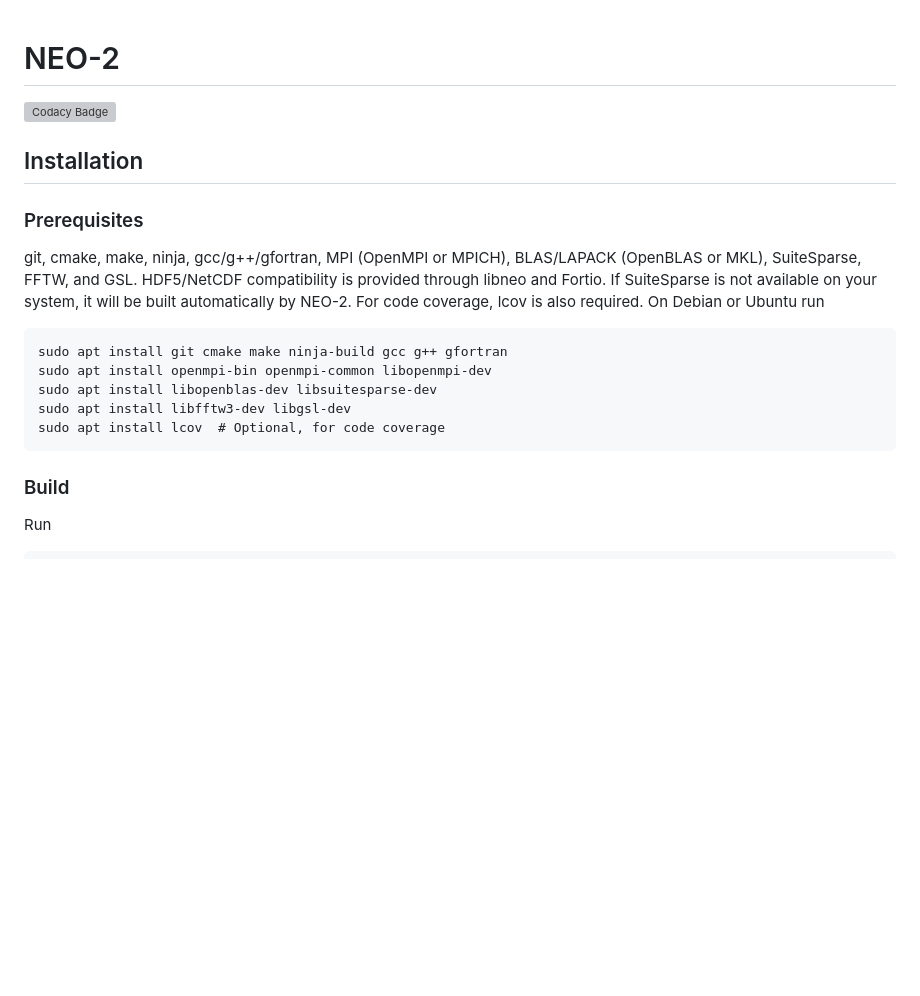
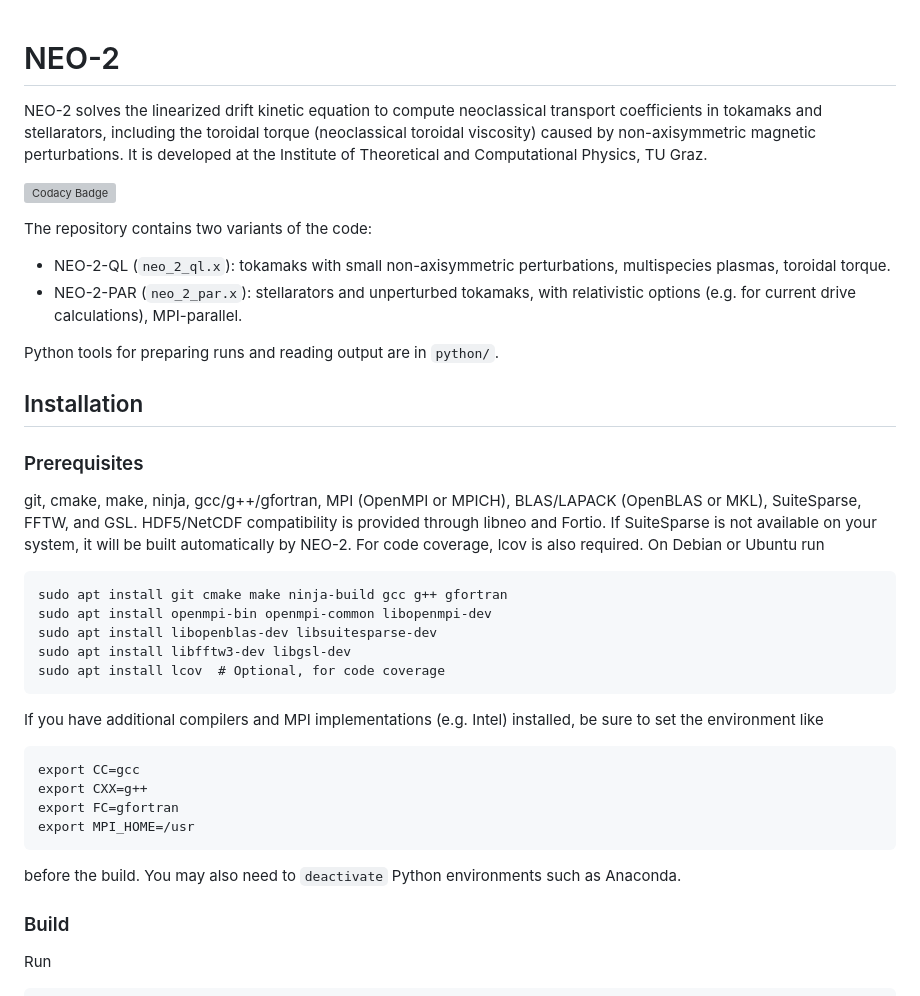
Before and after one commit to itpplasma/NEO-2, a Markdown page: Readme.md, the part around one of its changes. Rendered like a GitHub page; blank space fills up the shorter version; grey boxes are pictures that could not be loaded.

```diff
--- a/Readme.md
+++ b/Readme.md
@@ -1,6 +1,21 @@
 # NEO-2
 
+NEO-2 solves the linearized drift kinetic equation to compute neoclassical
+transport coefficients in tokamaks and stellarators, including the toroidal
+torque (neoclassical toroidal viscosity) caused by non-axisymmetric magnetic
+perturbations. It is developed at the Institute of Theoretical and
+Computational Physics, TU Graz.
+
 [![Codacy Badge](https://app.codacy.com/project/badge/Coverage/71e55b695f624fd9b5e18f97acdf95fd)](https://app.codacy.com/gh/itpplasma/NEO-2/dashboard?utm_source=gh&utm_medium=referral&utm_content=&utm_campaign=Badge_coverage)
+
+The repository contains two variants of the code:
+
+* NEO-2-QL (`neo_2_ql.x`): tokamaks with small non-axisymmetric perturbations,
+  multispecies plasmas, toroidal torque.
+* NEO-2-PAR (`neo_2_par.x`): stellarators and unperturbed tokamaks, with
+  relativistic options (e.g. for current drive calculations), MPI-parallel.
+
+Python tools for preparing runs and reading output are in `python/`.
 
 ## Installation
 
@@ -13,6 +28,15 @@ git, cmake, make, ninja, gcc/g++/gfortran, MPI (OpenMPI or MPICH), BLAS/LAPACK (
     sudo apt install libopenblas-dev libsuitesparse-dev
     sudo apt install libfftw3-dev libgsl-dev
     sudo apt install lcov  # Optional, for code coverage
+
+If you have additional compilers and MPI implementations (e.g. Intel) installed, be sure to set the environment like
+
+    export CC=gcc
+    export CXX=g++
+    export FC=gfortran
+    export MPI_HOME=/usr
+
+before the build. You may also need to `deactivate` Python environments such as Anaconda.
 
 ### Build
 
```
Also changed, not shown: other parts of Readme.md (+39 -37 lines), CONTRIBUTING.md (added, +31 -0 lines).
